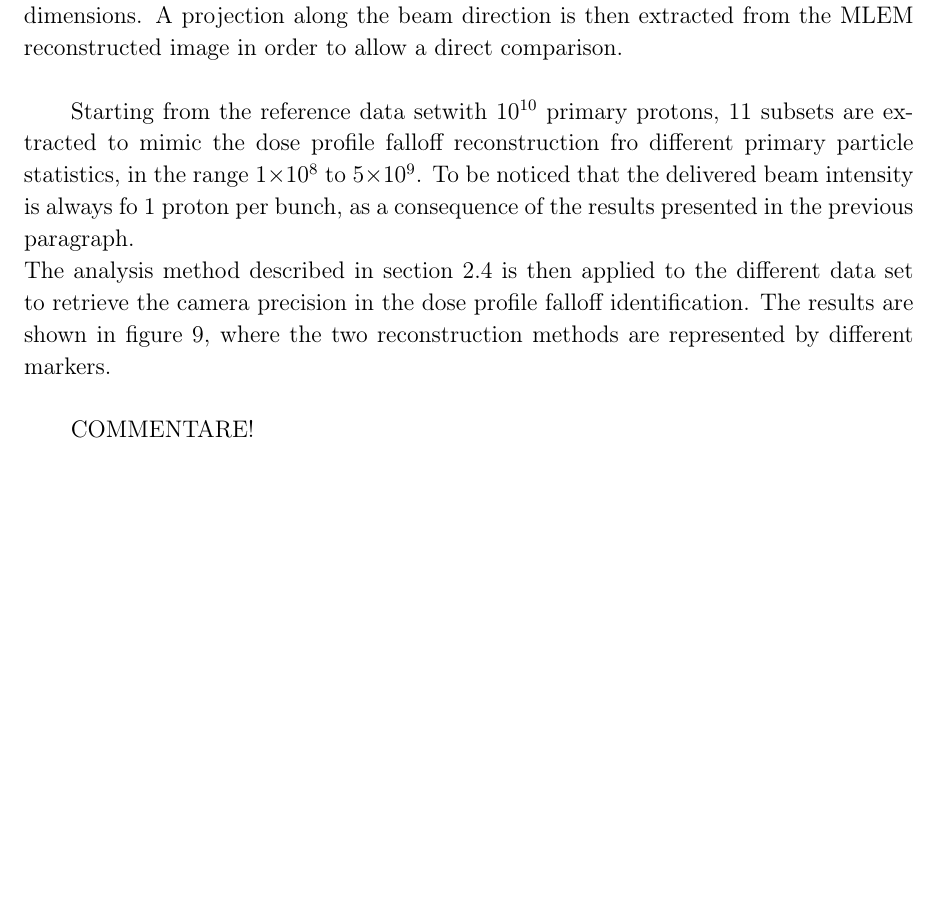
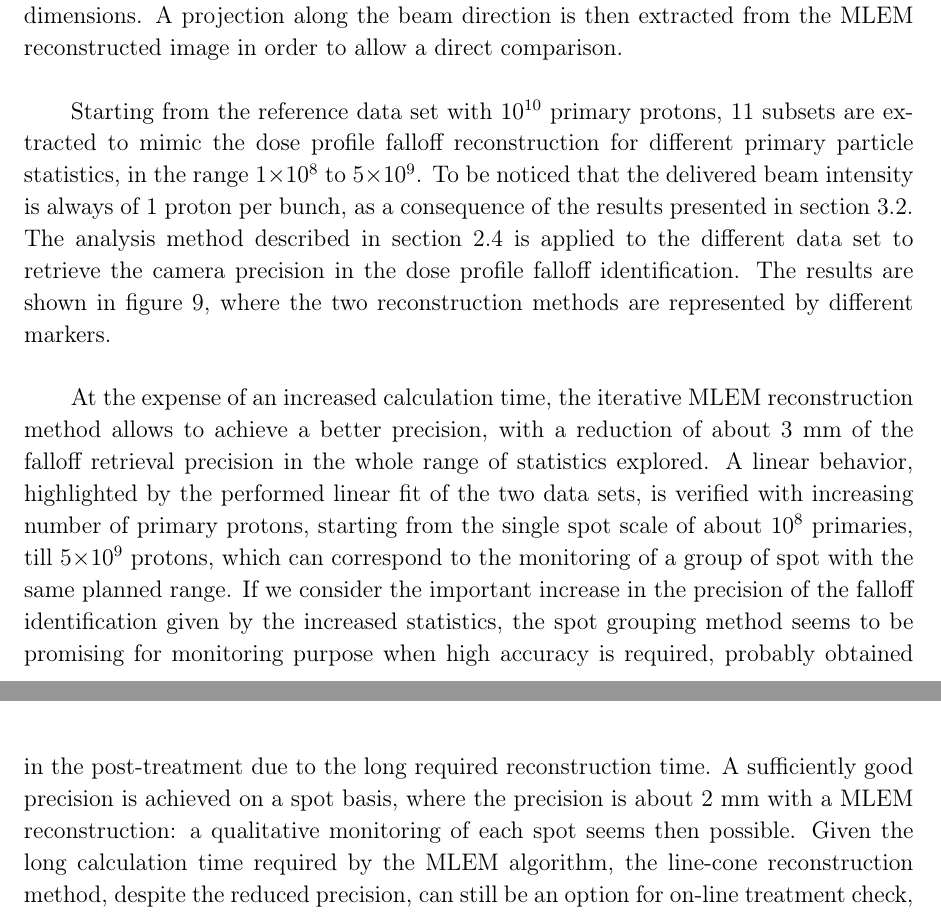
Before and after one commit to CCHV/CCHV, a LaTeX paper (CC_ClinicalApplication.tex, which reads Results.tex): part of page 21 of 28 before the commit and two parts of pages 21 and 22 of 28 after it, the two joined at a grey line, cut so that both start at the same text, the shorter picture padded with empty space. Compiled offline with pdfLaTeX.

Commit message:
MF results completed

```diff
--- a/Results.tex
+++ b/Results.tex
@@ -70,8 +70,8 @@ Figure (a) represents the MLEM reconstructed 2D image in the plan (x,y), paralle
 \label{fig:comparison}
 \end{figure}
 
-Starting from the reference data setwith 10$^{10}$ primary protons, 11 subsets are extracted to mimic the dose profile falloff reconstruction fro different primary particle statistics, in the range 1$\times$10$^8$ to 5$\times$10$^9$. To be noticed that the delivered beam intensity is always fo 1 proton per bunch, as a consequence of the results presented in the previous paragraph.\\
-The analysis method described in section~\ref{MatMeth:precision} is then applied to the different data set to retrieve the camera precision in the  dose profile falloff identification. The results are shown in figure~\ref{fig:precision}, where the two reconstruction methods are represented by different markers.\\
+Starting from the reference data set with 10$^{10}$ primary protons, 11 subsets are extracted to mimic the dose profile falloff reconstruction for different primary particle statistics, in the range 1$\times$10$^8$ to 5$\times$10$^9$. To be noticed that the delivered beam intensity is always of 1 proton per bunch, as a consequence of the results presented in section~\ref{Results::beamInt}.\\
+The analysis method described in section~\ref{MatMeth:precision} is applied to the different data set to retrieve the camera precision in the  dose profile falloff identification. The results are shown in figure~\ref{fig:precision}, where the two reconstruction methods are represented by different markers. \\
 
 \begin{figure}[!hbtp]
 \centering
@@ -80,4 +80,4 @@ The analysis method described in section~\ref{MatMeth:precision} is then applied
 \label{fig:precision}
 \end{figure}
 
-COMMENTARE!
+At the expense of an increased calculation time, the iterative MLEM reconstruction method allows to achieve a better precision, with a reduction of about 3~mm of the falloff retrieval precision in the whole range of statistics explored. A linear behavior, highlighted by the performed linear fit of the two data sets, is verified with increasing number of primary protons, starting from the single spot scale of about 10$^8$ primaries, till 5$\times$10$^9$ protons, which can correspond to the monitoring of a group of spot with the same planned range. If we consider the important increase in the precision of the falloff identification given by the increased statistics, the spot grouping method seems to be promising for monitoring purpose when high accuracy is required, probably obtained in the post-treatment due to the long required reconstruction time. A sufficiently good precision is achieved on a spot basis, where the precision is about 2~mm with a MLEM reconstruction: a qualitative monitoring of each spot seems then possible. Given the long calculation time required by the MLEM algorithm, the line-cone reconstruction method, despite the reduced precision, can still be an option for on-line treatment check, when safety limit can be fixed in order to exclude severe deviation from the treatment planning and an interruption of the dose delivery in real time can be foreseen.
```
Also changed, not shown: CC_ClinicalApplication.pdf, 1 other file.
